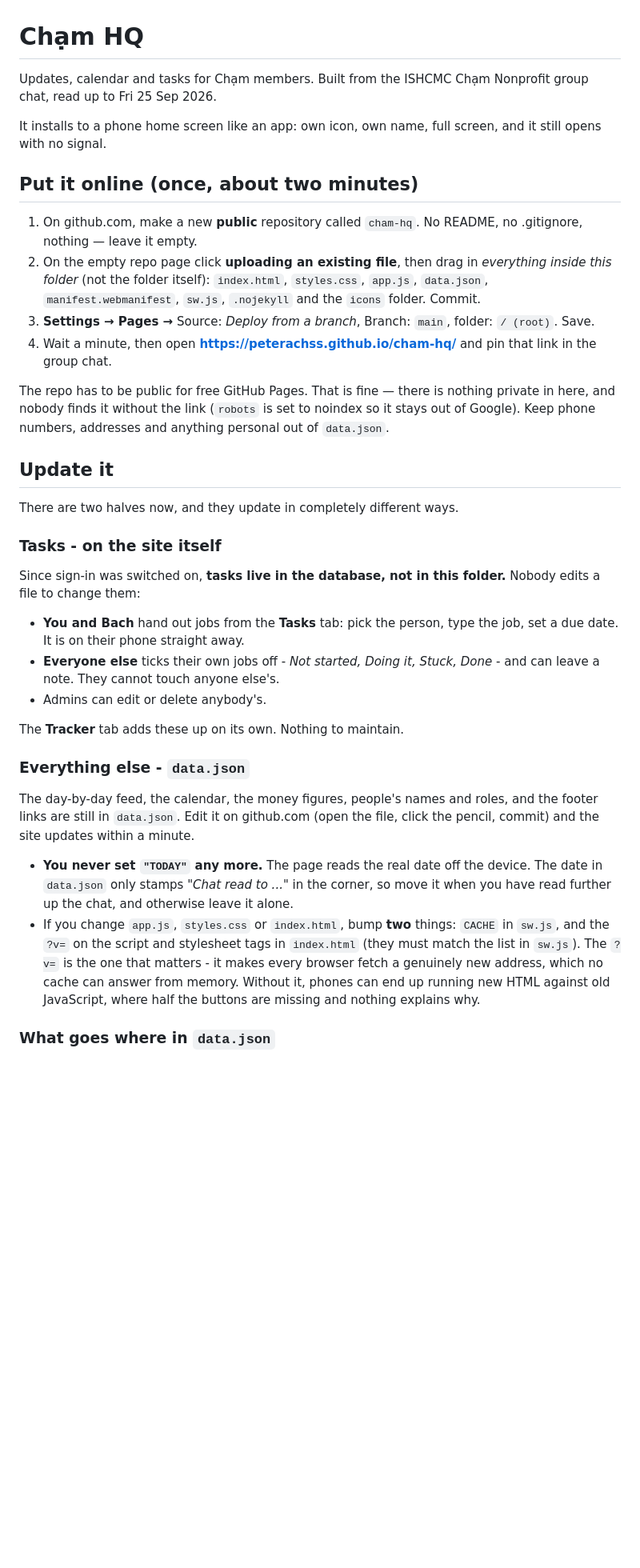
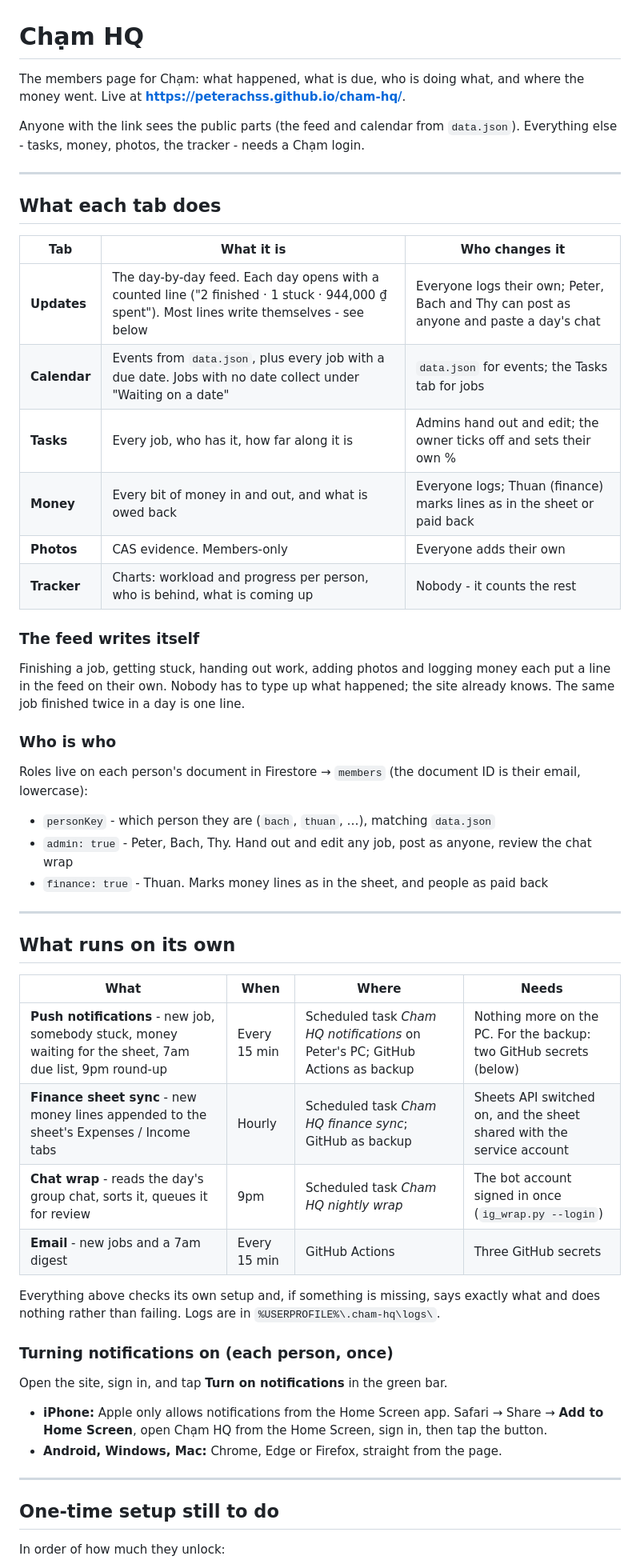
Before and after one commit to Peterachss/cham-hq, a Markdown page: README.md, the part around one of its changes. Shown at 80% size. GitHub-like rendering; blank space fills up the shorter version.

```diff
--- a/README.md
+++ b/README.md
@@ -1,58 +1,64 @@
 # Chạm HQ
 
-Updates, calendar and tasks for Chạm members. Built from the ISHCMC Chạm Nonprofit
-group chat, read up to Fri 25 Sep 2026.
+The members page for Chạm: what happened, what is due, who is doing what, and where
+the money went. Live at **https://peterachss.github.io/cham-hq/**.
 
-It installs to a phone home screen like an app: own icon, own name, full screen, and it
-still opens with no signal.
+Anyone with the link sees the public parts (the feed and calendar from `data.json`).
+Everything else - tasks, money, photos, the tracker - needs a Chạm login.
 
-## Put it online (once, about two minutes)
+---
 
-1. On github.com, make a new **public** repository called `cham-hq`. No README, no
-   .gitignore, nothing — leave it empty.
-2. On the empty repo page click **uploading an existing file**, then drag in
-   *everything inside this folder* (not the folder itself): `index.html`, `styles.css`,
-   `app.js`, `data.json`, `manifest.webmanifest`, `sw.js`, `.nojekyll` and the `icons`
-   folder. Commit.
-3. **Settings → Pages →** Source: *Deploy from a branch*, Branch: `main`, folder: `/ (root)`. Save.
-4. Wait a minute, then open **https://peterachss.github.io/cham-hq/** and pin that link
-   in the group chat.
+## What each tab does
 
-The repo has to be public for free GitHub Pages. That is fine — there is nothing private
-in here, and nobody finds it without the link (`robots` is set to noindex so it stays out
-of Google). Keep phone numbers, addresses and anything personal out of `data.json`.
+| Tab | What it is | Who changes it |
+| --- | --- | --- |
+| **Updates** | The day-by-day feed. Each day opens with a counted line ("2 finished · 1 stuck · 944,000 ₫ spent"). Most lines write themselves - see below | Everyone logs their own; Peter, Bach and Thy can post as anyone and paste a day's chat |
+| **Calendar** | Events from `data.json`, plus every job with a due date. Jobs with no date collect under "Waiting on a date" | `data.json` for events; the Tasks tab for jobs |
+| **Tasks** | Every job, who has it, how far along it is | Admins hand out and edit; the owner ticks off and sets their own % |
+| **Money** | Every bit of money in and out, and what is owed back | Everyone logs; Thuan (finance) marks lines as in the sheet or paid back |
+| **Photos** | CAS evidence. Members-only | Everyone adds their own |
+| **Tracker** | Charts: workload and progress per person, who is behind, what is coming up | Nobody - it counts the rest |
 
-## Update it
+### The feed writes itself
 
-There are two halves now, and they update in completely different ways.
+Finishing a job, getting stuck, handing out work, adding photos and logging money each
+put a line in the feed on their own. Nobody has to type up what happened; the site
+already knows. The same job finished twice in a day is one line.
 
-### Tasks - on the site itself
+### Who is who
 
-Since sign-in was switched on, **tasks live in the database, not in this folder.**
-Nobody edits a file to change them:
+Roles live on each person's document in Firestore → `members` (the document ID is
+their email, lowercase):
 
-- **You and Bach** hand out jobs from the **Tasks** tab: pick the person, type the job,
-  set a due date. It is on their phone straight away.
-- **Everyone else** ticks their own jobs off - *Not started, Doing it, Stuck, Done* -
-  and can leave a note. They cannot touch anyone else's.
-- Admins can edit or delete anybody's.
+- `personKey` - which person they are (`bach`, `thuan`, …), matching `data.json`
+- `admin: true` - Peter, Bach, Thy. Hand out and edit any job, post as anyone, review the chat wrap
+- `finance: true` - Thuan. Marks money lines as in the sheet, and people as paid back
 
-The **Tracker** tab adds these up on its own. Nothing to maintain.
+---
 
-### Everything else - `data.json`
+## What runs on its own
 
-The day-by-day feed, the calendar, the money figures, people's names and roles, and
-the footer links are still in `data.json`. Edit it on github.com (open the file, click
-the pencil, commit) and the site updates within a minute.
+| What | When | Where | Needs |
+| --- | --- | --- | --- |
+| **Push notifications** - new job, somebody stuck, money waiting for the sheet, 7am due list, 9pm round-up | Every 15 min | Scheduled task *Cham HQ notifications* on Peter's PC; GitHub Actions as backup | Nothing more on the PC. For the backup: two GitHub secrets (below) |
+| **Finance sheet sync** - new money lines appended to the sheet's Expenses / Income tabs | Hourly | Scheduled task *Cham HQ finance sync*; GitHub as backup | Sheets API switched on, and the sheet shared with the service account |
+| **Chat wrap** - reads the day's group chat, sorts it, queues it for review | 9pm | Scheduled task *Cham HQ nightly wrap* | The bot account signed in once (`ig_wrap.py --login`) |
+| **Email** - new jobs and a 7am digest | Every 15 min | GitHub Actions | Three GitHub secrets |
 
-- **You never set `"TODAY"` any more.** The page reads the real date off the device.
-  The date in `data.json` only stamps *"Chat read to ..."* in the corner, so move it
-  when you have read further up the chat, and otherwise leave it alone.
-- If you change `app.js`, `styles.css` or `index.html`, bump **two** things: `CACHE` in
-  `sw.js`, and the `?v=` on the script and stylesheet tags in `index.html` (they must
-  match the list in `sw.js`). The `?v=` is the one that matters - it makes every browser
-  fetch a genuinely new address, which no cache can answer from memory. Without it,
-  phones can end up running new HTML against old JavaScript, where half the buttons
-  are missing and nothing explains why.
+Everything above checks its own setup and, if something is missing, says exactly what
+and does nothing rather than failing. Logs are in `%USERPROFILE%\.cham-hq\logs\`.
 
-### What goes where in `data.json`
+### Turning notifications on (each person, once)
+
+Open the site, sign in, and tap **Turn on notifications** in the green bar.
+
+- **iPhone:** Apple only allows notifications from the Home Screen app. Safari → Share →
+  **Add to Home Screen**, open Chạm HQ from the Home Screen, sign in, then tap the button.
+- **Android, Windows, Mac:** Chrome, Edge or Firefox, straight from the page.
+
+---
+
+## One-time setup still to do
+
+In order of how much they unlock:
+
```
Also changed, not shown: other parts of README.md (+74 -26 lines), SETUP-FIREBASE.md (+5 -0 lines).
